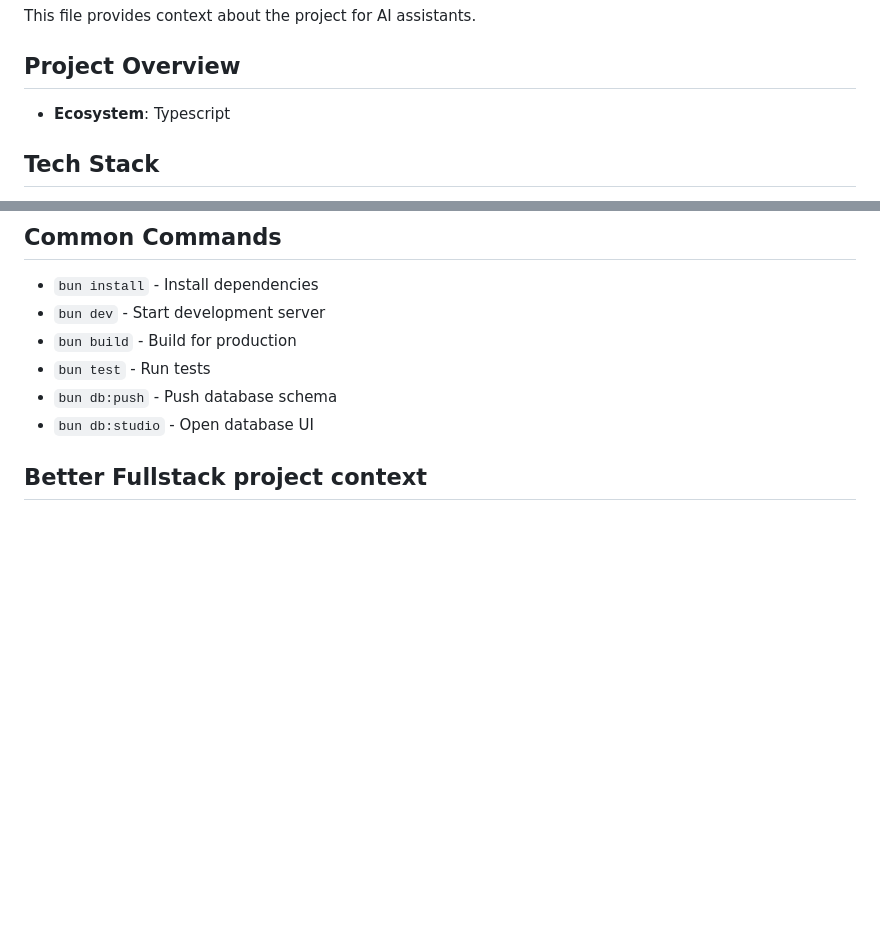
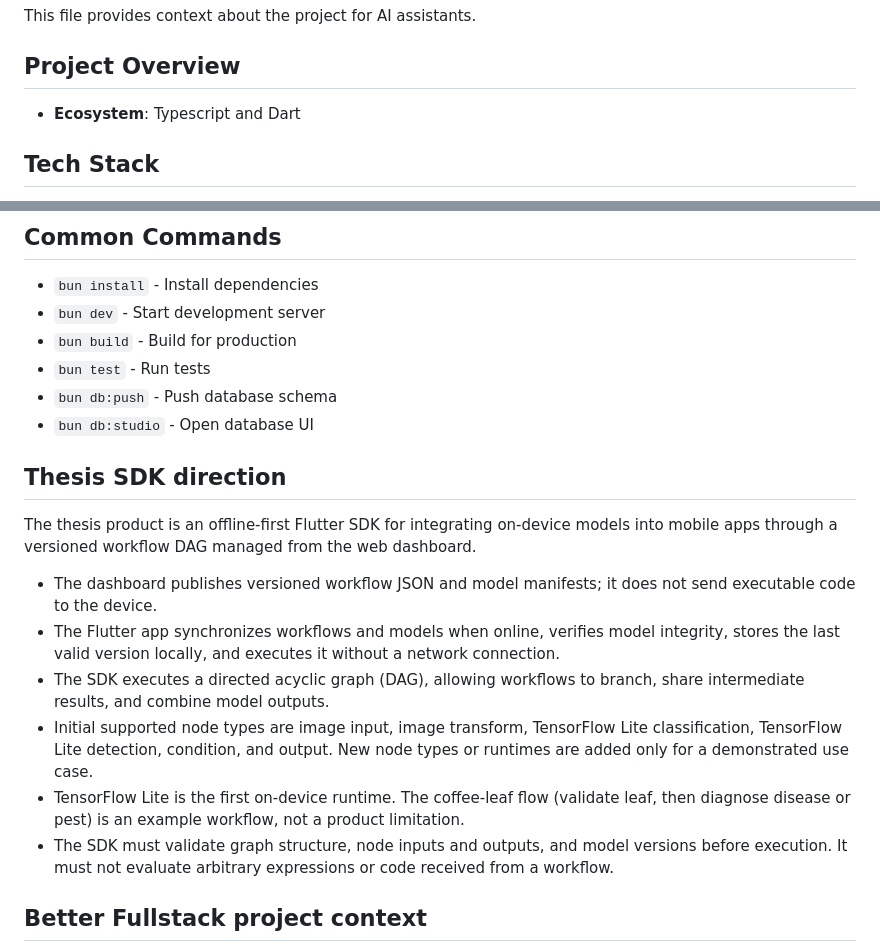
Before and after one commit to ayni-tesis/ayni_sdk_monorepo, a Markdown page: AGENTS.md, 2 parts joined by grey strips. GitHub-like rendering; blank space fills up the shorter version.

Commit message:
docs: update AGENTS.md to reflect the addition of Dart to the ecosystem and introduce the Thesis SDK direction, detailing its offline-first Flutter integration and workflow management features.

```diff
--- a/AGENTS.md
+++ b/AGENTS.md
@@ -4,7 +4,7 @@ This file provides context about the project for AI assistants.
 
 ## Project Overview
 
-- **Ecosystem**: Typescript
+- **Ecosystem**: Typescript and Dart
 
 ## Tech Stack
 
@@ -60,6 +60,29 @@ ayni/
 - `bun test` - Run tests
 - `bun db:push` - Push database schema
 - `bun db:studio` - Open database UI
+
+## Thesis SDK direction
+
+The thesis product is an offline-first Flutter SDK for integrating on-device
+models into mobile apps through a versioned workflow DAG managed from the web
+dashboard.
+
+- The dashboard publishes versioned workflow JSON and model manifests; it does
+  not send executable code to the device.
+- The Flutter app synchronizes workflows and models when online, verifies model
+  integrity, stores the last valid version locally, and executes it without a
+  network connection.
+- The SDK executes a directed acyclic graph (DAG), allowing workflows to branch,
+  share intermediate results, and combine model outputs.
+- Initial supported node types are image input, image transform, TensorFlow Lite
+  classification, TensorFlow Lite detection, condition, and output. New node
+  types or runtimes are added only for a demonstrated use case.
+- TensorFlow Lite is the first on-device runtime. The coffee-leaf flow
+  (validate leaf, then diagnose disease or pest) is an example workflow, not a
+  product limitation.
+- The SDK must validate graph structure, node inputs and outputs, and model
+  versions before execution. It must not evaluate arbitrary expressions or code
+  received from a workflow.
 
 ## Better Fullstack project context
 
```
